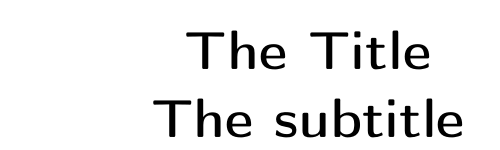
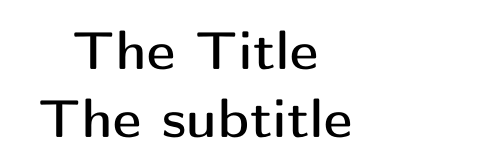
Before and after one commit to tempate/KDE-Book-Template, a LaTeX book (main.tex, which reads lib/bookformat.tex): part of page 1 of 14, cut so that both start at the same text. The pictures show the PDF file main.pdf that the author committed with the source.

Commit message:
Update the size to 5x8

```diff
--- a/lib/bookformat.tex
+++ b/lib/bookformat.tex
@@ -42,9 +42,10 @@
 % Hardcover / Softcover Formats. Selecting one of these ensures that you can use the same PDF for hardcover and softcover books on Amazon.
 %%%%%%%%%%%%%%%%%
 
+% Select 5x8 by default.
+\newcommand{\bookwidth}{5in}\newcommand{\bookheight}{8in}
 %\newcommand{\bookwidth}{5.5in}\newcommand{\bookheight}{8.5in}
-% Select 6"x9" by default.
-\newcommand{\bookwidth}{6in}\newcommand{\bookheight}{9in}
+% \newcommand{\bookwidth}{6in}\newcommand{\bookheight}{9in}
 %\newcommand{\bookwidth}{6.14in}\newcommand{\bookheight}{9.21in}
 %\newcommand{\bookwidth}{7in}\newcommand{\bookheight}{10in}
 
--- a/main.tex
+++ b/main.tex
@@ -81,13 +80,14 @@
 \pagenumbering{roman}
 
 \input{front/half-title}
+\cleardoublepage
 
 % The additional title with the cover is not needed for e-books.
 \ifxetex
     \input{front/title}\newpage
 \fi
 
-\input{front/publisher}\newpage
+\input{front/publisher}
 \input{front/dedication}
 \input{front/epigraph}
 
```
Also changed, not shown: front/publisher.tex (+0 -2 lines), main.pdf, main.tex (1 more changed lines).
